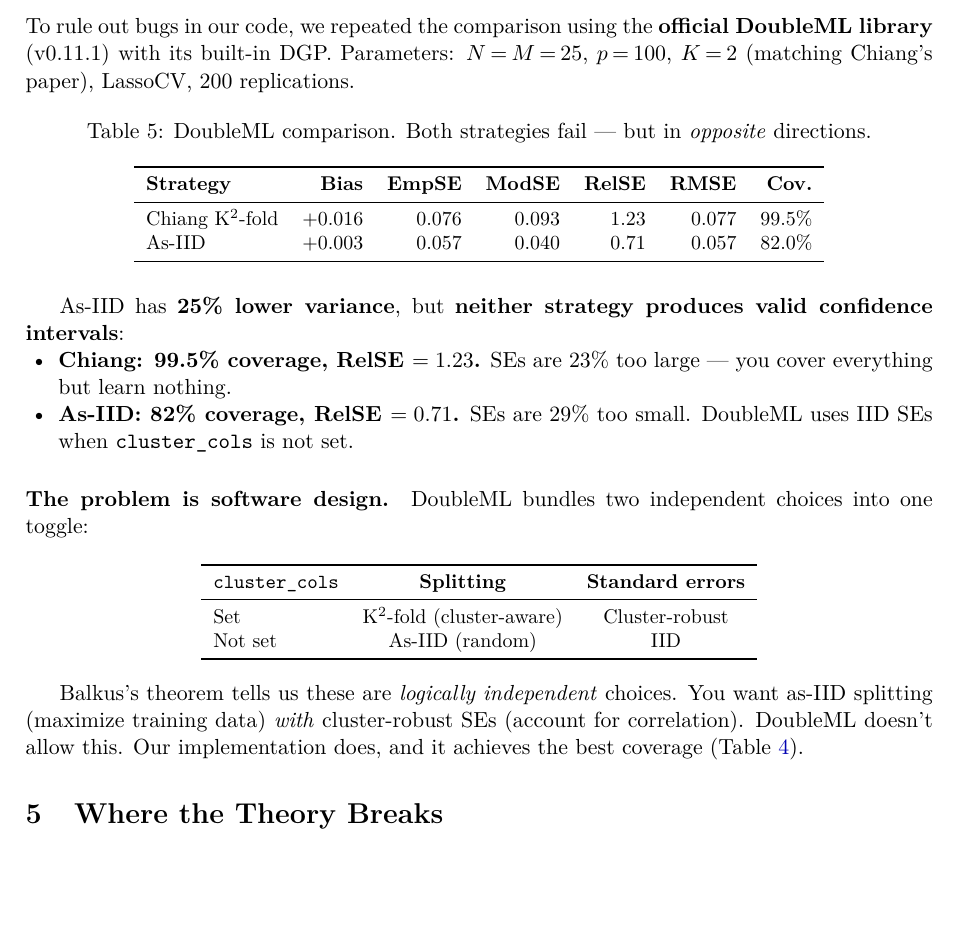
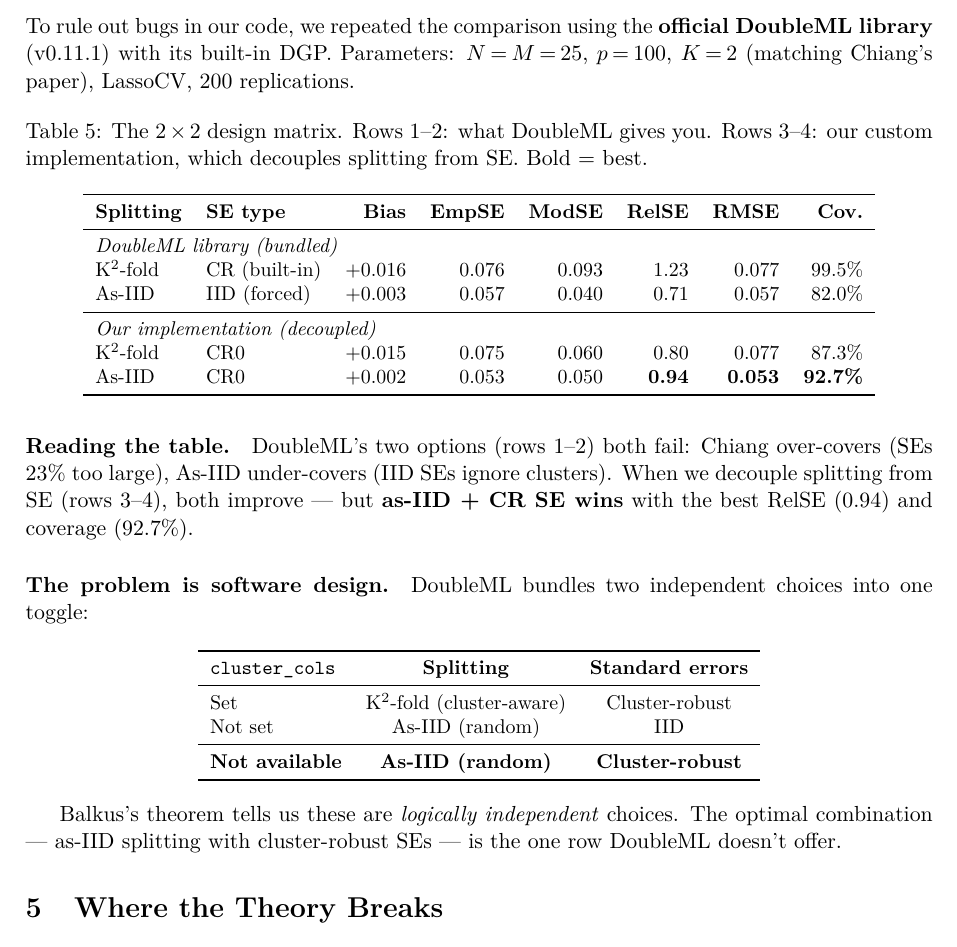
Before and after one commit to JacobMu5/cross-fitting-replication, a LaTeX document (report/balkus_replication_report.tex): part of page 7 of 8, cut so that both start at the same text, the shorter picture padded with empty space. Compiled offline with pdfLaTeX.

Commit message:
Update the cluster-robust Chiang table.

```diff
--- a/report/balkus_replication_report.tex
+++ b/report/balkus_replication_report.tex
@@ -219,24 +219,24 @@
 
 \begin{table}[H]
 \centering\small
-\caption{DoubleML comparison. Both strategies fail --- but in \emph{opposite} directions.}
+\caption{The $2 \times 2$ design matrix. Rows 1--2: what DoubleML gives you. Rows 3--4: our custom implementation, which decouples splitting from SE. Bold = best.}
 \label{tab:doubleml}
-\begin{tabular}{lrrrrrr}
+\begin{tabular}{llrrrrrr}
 \toprule
-\textbf{Strategy} & \textbf{Bias} & \textbf{EmpSE} & \textbf{ModSE} & \textbf{RelSE} & \textbf{RMSE} & \textbf{Cov.} \\
+\textbf{Splitting} & \textbf{SE type} & \textbf{Bias} & \textbf{EmpSE} & \textbf{ModSE} & \textbf{RelSE} & \textbf{RMSE} & \textbf{Cov.} \\
 \midrule
-Chiang K$^2$-fold & $+$0.016 & 0.076 & 0.093 & 1.23 & 0.077 & 99.5\% \\
-As-IID            & $+$0.003 & 0.057 & 0.040 & 0.71 & 0.057 &  82.0\% \\
+\multicolumn{8}{l}{\textit{DoubleML library (bundled)}} \\
+K$^2$-fold & CR (built-in) & $+$0.016 & 0.076 & 0.093 & 1.23 & 0.077 & 99.5\% \\
+As-IID     & IID (forced)  & $+$0.003 & 0.057 & 0.040 & 0.71 & 0.057 &  82.0\% \\
+\midrule
+\multicolumn{8}{l}{\textit{Our implementation (decoupled)}} \\
+K$^2$-fold & CR0 & $+$0.015 & 0.075 & 0.060 & 0.80 & 0.077 & 87.3\% \\
+As-IID     & CR0 & $+$0.002 & 0.053 & 0.050 & \textbf{0.94} & \textbf{0.053} & \textbf{92.7\%} \\
 \bottomrule
 \end{tabular}
 \end{table}
 
-As-IID has \textbf{25\% lower variance}, but \textbf{neither strategy produces valid confidence intervals}:
-
-\begin{itemize}[leftmargin=1.5em, nosep]
-  \item \textbf{Chiang: 99.5\% coverage, RelSE $= 1.23$.} SEs are 23\% too large --- you cover everything but learn nothing.
-  \item \textbf{As-IID: 82\% coverage, RelSE $= 0.71$.} SEs are 29\% too small. DoubleML uses IID SEs when \texttt{cluster\_cols} is not set.
-\end{itemize}
+\paragraph{Reading the table.} DoubleML's two options (rows 1--2) both fail: Chiang over-covers (SEs 23\% too large), As-IID under-covers (IID SEs ignore clusters). When we decouple splitting from SE (rows 3--4), both improve --- but \textbf{as-IID + CR SE wins} with the best RelSE (0.94) and coverage (92.7\%).
 
 \paragraph{The problem is software design.} DoubleML bundles two independent choices into one toggle:
 
@@ -247,11 +247,13 @@
 \midrule
 Set     & K$^2$-fold (cluster-aware) & Cluster-robust \\
 Not set & As-IID (random)            & IID \\
+\midrule
+\textbf{Not available} & \textbf{As-IID (random)} & \textbf{Cluster-robust} \\
 \bottomrule
 \end{tabular}
 \end{center}
 
-Balkus's theorem tells us these are \emph{logically independent} choices. You want as-IID splitting (maximize training data) \emph{with} cluster-robust SEs (account for correlation). DoubleML doesn't allow this. Our implementation does, and it achieves the best coverage (Table~\ref{tab:chiang-decoupling}).
+Balkus's theorem tells us these are \emph{logically independent} choices. The optimal combination --- as-IID splitting with cluster-robust SEs --- is the one row DoubleML doesn't offer.
 
 
 %======================================================================
```
